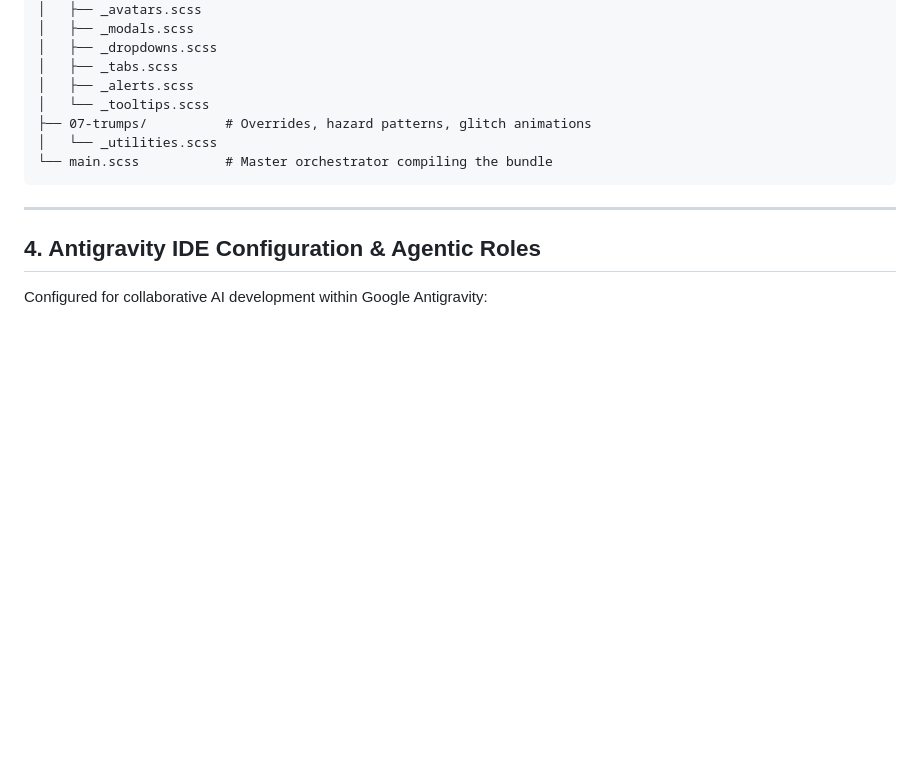
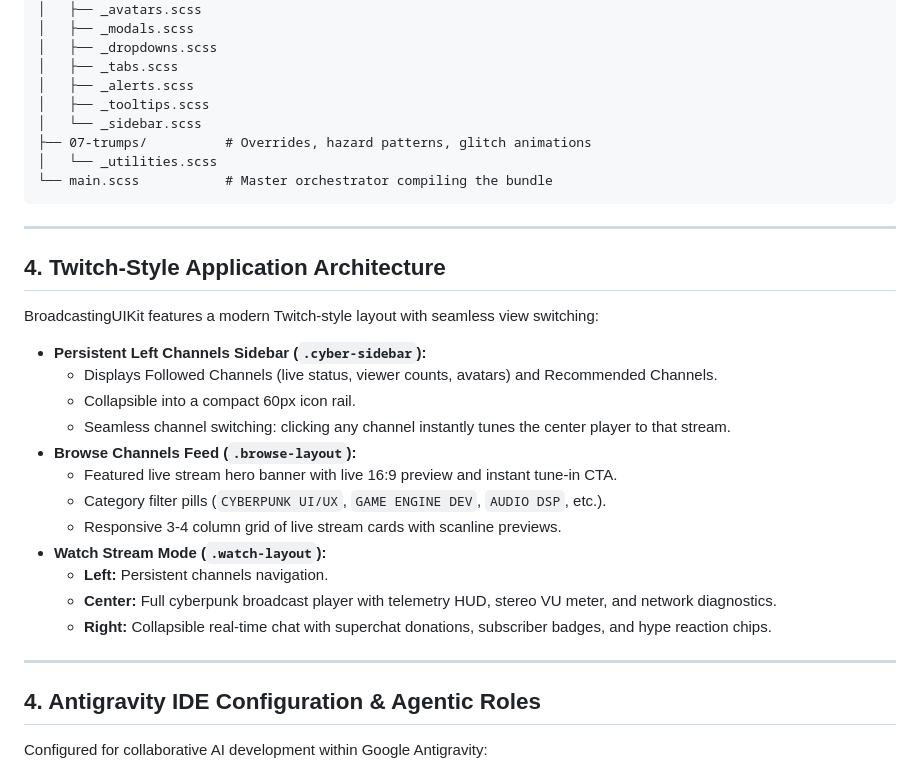
Before and after one commit to samwizardry/BroadcastingUIKit, a Markdown page: README.md, the part around the change. Rendered like a GitHub page; blank space fills up the shorter version.

Commit message:
docs: update README with Twitch-style architecture overview

````diff
--- a/README.md
+++ b/README.md
@@ -71,11 +71,30 @@ src/scss/
 │   ├── _dropdowns.scss
 │   ├── _tabs.scss
 │   ├── _alerts.scss
-│   └── _tooltips.scss
+│   ├── _tooltips.scss
+│   └── _sidebar.scss
 ├── 07-trumps/          # Overrides, hazard patterns, glitch animations
 │   └── _utilities.scss
 └── main.scss           # Master orchestrator compiling the bundle
 ```
+
+---
+
+## 4. Twitch-Style Application Architecture
+
+BroadcastingUIKit features a modern Twitch-style layout with seamless view switching:
+* **Persistent Left Channels Sidebar (`.cyber-sidebar`):**
+  * Displays Followed Channels (live status, viewer counts, avatars) and Recommended Channels.
+  * Collapsible into a compact 60px icon rail.
+  * Seamless channel switching: clicking any channel instantly tunes the center player to that stream.
+* **Browse Channels Feed (`.browse-layout`):**
+  * Featured live stream hero banner with live 16:9 preview and instant tune-in CTA.
+  * Category filter pills (`CYBERPUNK UI/UX`, `GAME ENGINE DEV`, `AUDIO DSP`, etc.).
+  * Responsive 3-4 column grid of live stream cards with scanline previews.
+* **Watch Stream Mode (`.watch-layout`):**
+  * **Left:** Persistent channels navigation.
+  * **Center:** Full cyberpunk broadcast player with telemetry HUD, stereo VU meter, and network diagnostics.
+  * **Right:** Collapsible real-time chat with superchat donations, subscriber badges, and hype reaction chips.
 
 ---
 
````
